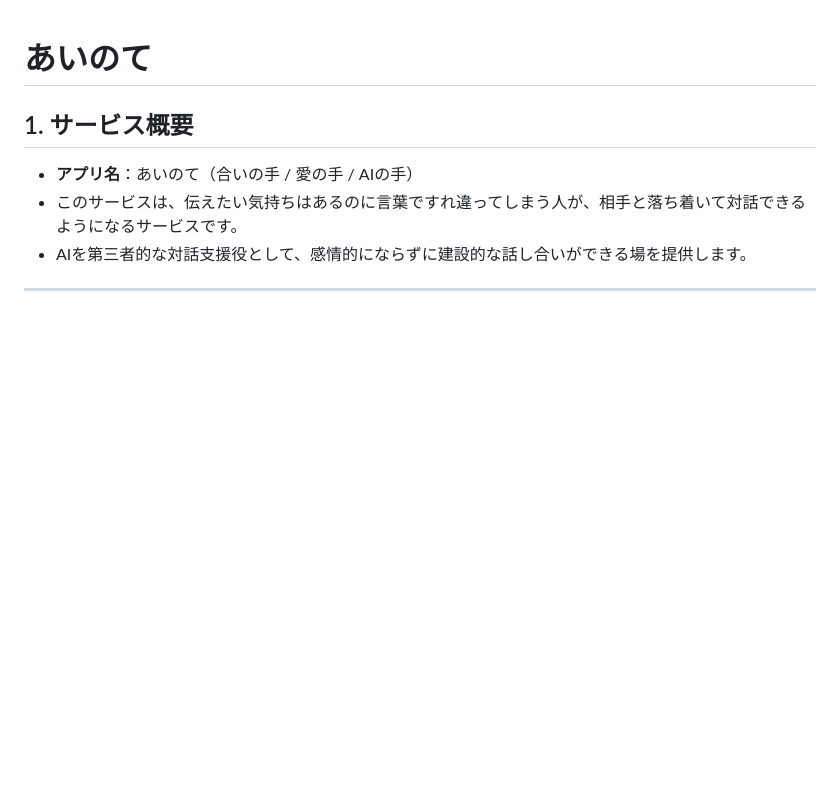
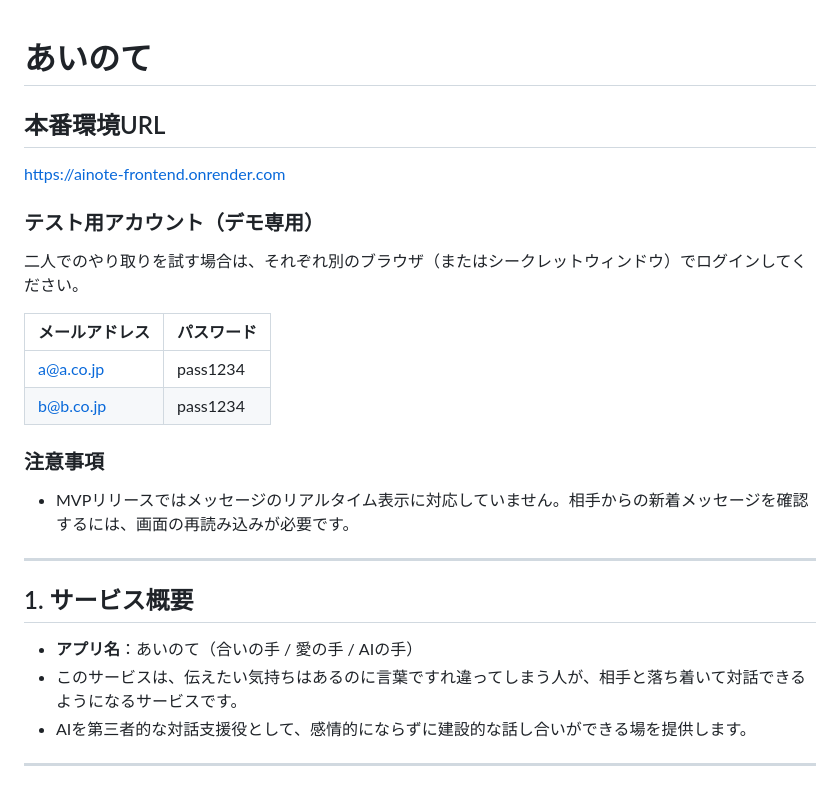
Before and after one commit to kswkrmmr/ainote, a Markdown page: README.md, the part around the change. GitHub-like rendering; blank space fills up the shorter version.

Commit message:
READMEに本番環境URLを追加

```diff
--- a/README.md
+++ b/README.md
@@ -1,4 +1,21 @@
 # あいのて
+
+## 本番環境URL
+
+https://ainote-frontend.onrender.com
+### テスト用アカウント（デモ専用）
+
+二人でのやり取りを試す場合は、それぞれ別のブラウザ（またはシークレットウィンドウ）でログインしてください。
+
+| メールアドレス | パスワード |
+| --- | --- |
+| a@a.co.jp | pass1234 |
+| b@b.co.jp | pass1234 |
+
+### 注意事項
+
+* MVPリリースではメッセージのリアルタイム表示に対応していません。相手からの新着メッセージを確認するには、画面の再読み込みが必要です。
+---
 
 ## 1. サービス概要
 
```
